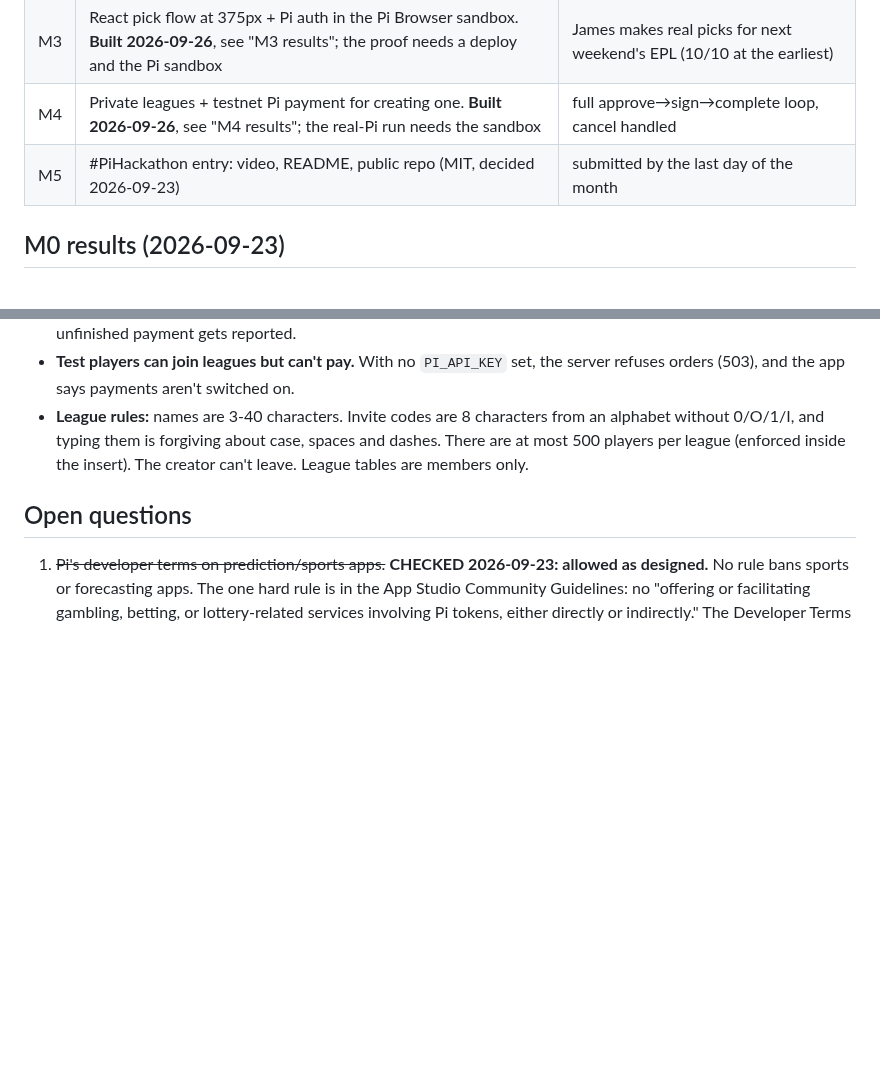
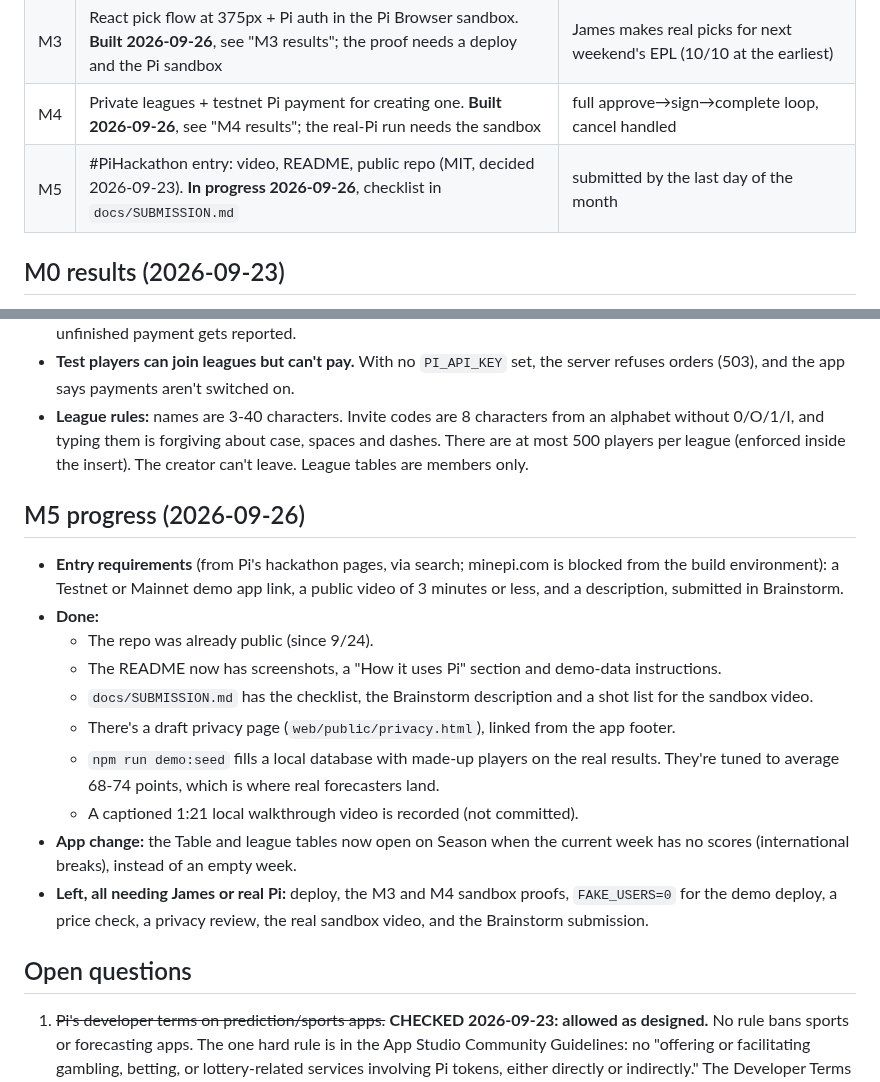
Before and after one commit to jnbowmar/crystal-boot, a Markdown page: SPEC.md, 2 parts joined by grey strips. GitHub-like rendering; blank space fills up the shorter version.

```diff
--- a/SPEC.md
+++ b/SPEC.md
@@ -110,7 +110,7 @@ Cloudflare Worker (API)
 | M2 | ~~Worker + D1 + cron settlement, no auth (fake users)~~ **DONE 2026-09-26**, see "M2 results" below. Runs locally; deploying needs a Cloudflare account | matches from 9/20 settle and score correctly |
 | M3 | React pick flow at 375px + Pi auth in the Pi Browser sandbox. **Built 2026-09-26**, see "M3 results"; the proof needs a deploy and the Pi sandbox | James makes real picks for next weekend's EPL (10/10 at the earliest) |
 | M4 | Private leagues + testnet Pi payment for creating one. **Built 2026-09-26**, see "M4 results"; the real-Pi run needs the sandbox | full approve→sign→complete loop, cancel handled |
-| M5 | #PiHackathon entry: video, README, public repo (MIT, decided 2026-09-23) | submitted by the last day of the month |
+| M5 | #PiHackathon entry: video, README, public repo (MIT, decided 2026-09-23). **In progress 2026-09-26**, checklist in `docs/SUBMISSION.md` | submitted by the last day of the month |
 
 ## M0 results (2026-09-23)
 
@@ -181,6 +181,19 @@ Private leagues are in `src/worker/leagues.ts`, payments in `src/worker/payments
 - **Test players can join leagues but can't pay.** With no `PI_API_KEY` set, the server refuses orders (503), and the app says payments aren't switched on.
 - **League rules:** names are 3-40 characters. Invite codes are 8 characters from an alphabet without 0/O/1/I, and typing them is forgiving about case, spaces and dashes. There are at most 500 players per league (enforced inside the insert). The creator can't leave. League tables are members only.
 
+## M5 progress (2026-09-26)
+
+- **Entry requirements** (from Pi's hackathon pages, via search; minepi.com is blocked from the build environment): a Testnet or Mainnet demo app link, a public video of 3 minutes or less, and a description, submitted in Brainstorm.
+- **Done:**
+  - The repo was already public (since 9/24).
+  - The README now has screenshots, a "How it uses Pi" section and demo-data instructions.
+  - `docs/SUBMISSION.md` has the checklist, the Brainstorm description and a shot list for the sandbox video.
+  - There's a draft privacy page (`web/public/privacy.html`), linked from the app footer.
+  - `npm run demo:seed` fills a local database with made-up players on the real results. They're tuned to average 68-74 points, which is where real forecasters land.
+  - A captioned 1:21 local walkthrough video is recorded (not committed).
+- **App change:** the Table and league tables now open on Season when the current week has no scores (international breaks), instead of an empty week.
+- **Left, all needing James or real Pi:** deploy, the M3 and M4 sandbox proofs, `FAKE_USERS=0` for the demo deploy, a price check, a privacy review, the real sandbox video, and the Brainstorm submission.
+
 ## Open questions
 
 1. ~~Pi's developer terms on prediction/sports apps.~~ **CHECKED 2026-09-23: allowed as designed.** No rule bans sports or forecasting apps. The one hard rule is in the App Studio Community Guidelines: no "offering or facilitating gambling, betting, or lottery-related services involving Pi tokens, either directly or indirectly." The Developer Terms (2023-01-09) and the main ToS (2025-02-19) say nothing about gambling. Our design has Pi in only for non-outcome extras and never out on results, so it clears the rule. "Indirectly" means never adding performance-linked Pi tips, rewards or prizes later either. Other rules that apply:
```
Also changed, not shown: README.md (+23 -4 lines), docs/SUBMISSION.md (added, +61 -0 lines), docs/screenshots/1-matches.png (added), docs/screenshots/2-pick.png (added), docs/screenshots/3-my-picks.png (added), docs/screenshots/4-table.png (added), docs/screenshots/5-league.png (added), 8 other files.
